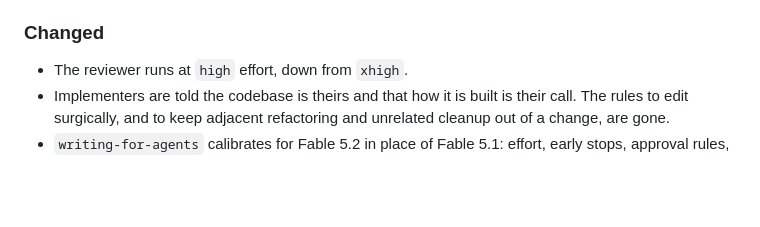
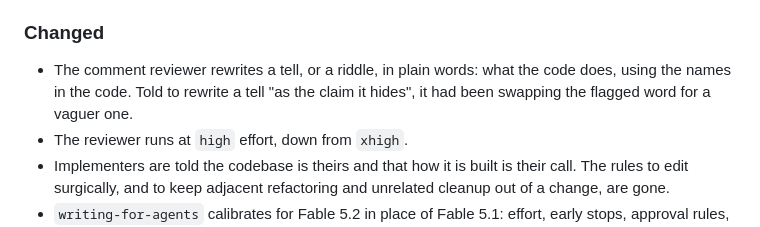
Before and after one commit to Stumblinbear/den, a Markdown page: plugins/den/CHANGELOG.md, the part around the change. GitHub-like rendering; blank space fills up the shorter version.

Commit message:
fix(den): tell the comment reviewer to write plainly

```diff
--- a/plugins/den/CHANGELOG.md
+++ b/plugins/den/CHANGELOG.md
@@ -17,6 +17,9 @@ minor bump may change behavior.
   session.
 
 ### Changed
+- The comment reviewer rewrites a tell, or a riddle, in plain words: what
+  the code does, using the names in the code. Told to rewrite a tell "as the
+  claim it hides", it had been swapping the flagged word for a vaguer one.
 - The reviewer runs at `high` effort, down from `xhigh`.
 - Implementers are told the codebase is theirs and that how it is built is
   their call. The rules to edit surgically, and to keep adjacent refactoring
```
Also changed, not shown: 1 other file.
